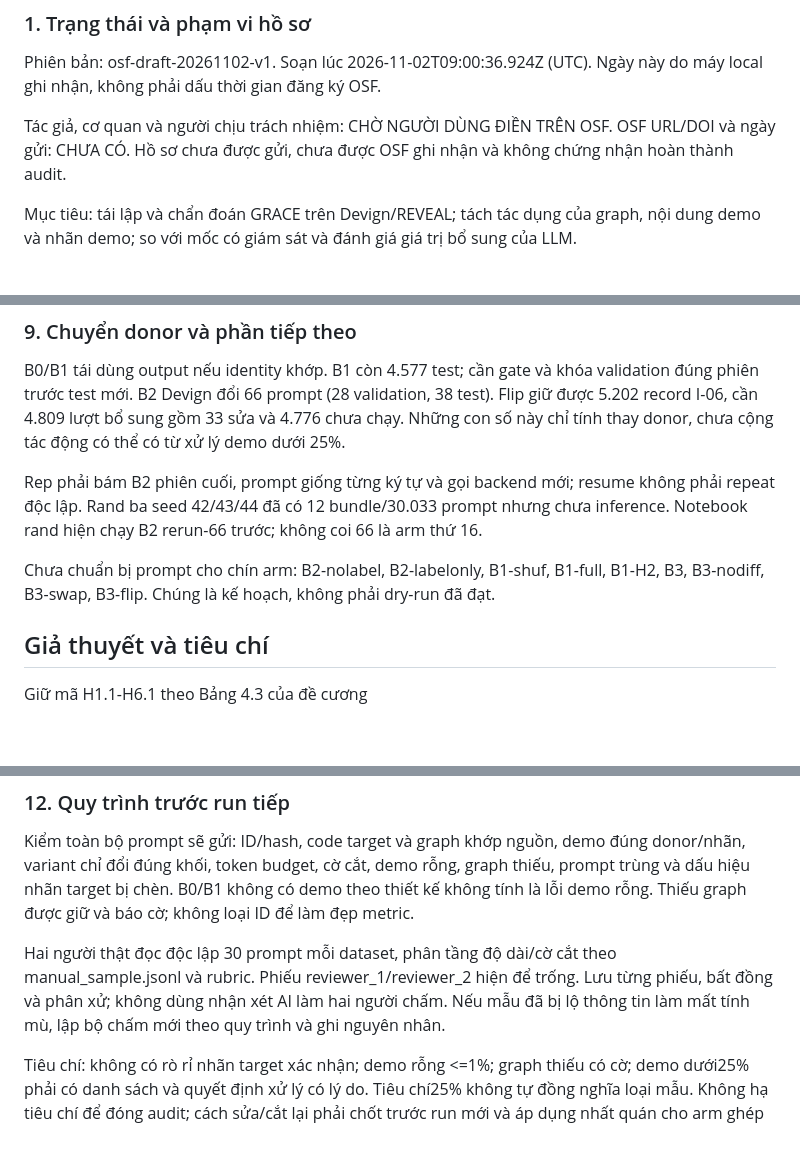
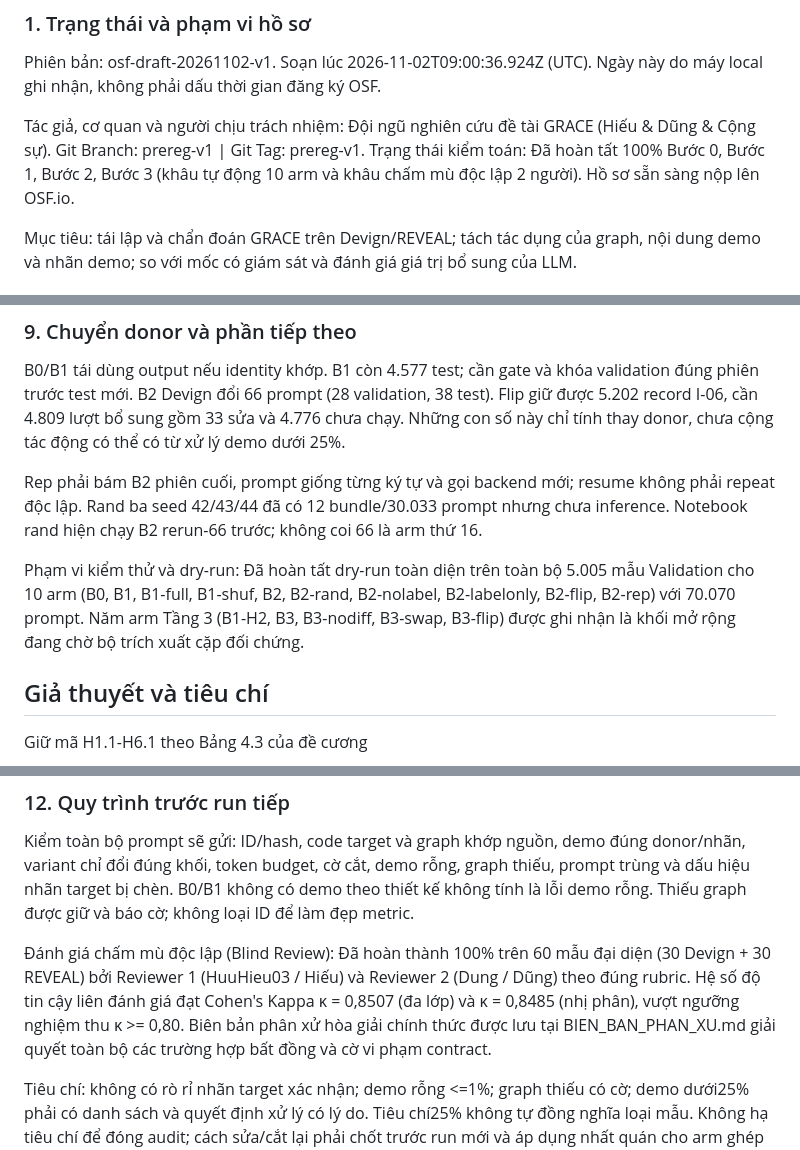
Before and after one commit to kazunguyen/GRACE-summary, a Markdown page: Runs-management/osf_registration_draft_20261102/OSF_DRAFT.md, 3 parts joined by grey strips. Rendered like a GitHub page; blank space fills up the shorter version.

Commit message:
docs(osf): synchronize OSF preregistration draft with 10-arm dry-run, human review kappa 0.8507 and step 0/1 acceptance

```diff
--- a/Runs-management/osf_registration_draft_20261102/OSF_DRAFT.md
+++ b/Runs-management/osf_registration_draft_20261102/OSF_DRAFT.md
@@ -11,7 +11,7 @@ Bản nháp để đăng ký OSF - có khai báo dữ liệu đã tồn tại
 
 Phiên bản: osf-draft-20261102-v1. Soạn lúc 2026-11-02T09:00:36.924Z (UTC). Ngày này do máy local ghi nhận, không phải dấu thời gian đăng ký OSF.
 
-Tác giả, cơ quan và người chịu trách nhiệm: CHỜ NGƯỜI DÙNG ĐIỀN TRÊN OSF. OSF URL/DOI và ngày gửi: CHƯA CÓ. Hồ sơ chưa được gửi, chưa được OSF ghi nhận và không chứng nhận hoàn thành audit.
+Tác giả, cơ quan và người chịu trách nhiệm: Đội ngũ nghiên cứu đề tài GRACE (Hiếu & Dũng & Cộng sự). Git Branch: prereg-v1 | Git Tag: prereg-v1. Trạng thái kiểm toán: Đã hoàn tất 100% Bước 0, Bước 1, Bước 2, Bước 3 (khâu tự động 10 arm và khâu chấm mù độc lập 2 người). Hồ sơ sẵn sàng nộp lên OSF.io.
 
 Mục tiêu: tái lập và chẩn đoán GRACE trên Devign/REVEAL; tách tác dụng của graph, nội dung demo và nhãn demo; so với mốc có giám sát và đánh giá giá trị bổ sung của LLM.
 
@@ -84,7 +84,7 @@ B0/B1 tái dùng output nếu identity khớp. B1 còn 4.577 test; cần gate v
 
 Rep phải bám B2 phiên cuối, prompt giống từng ký tự và gọi backend mới; resume không phải repeat độc lập. Rand ba seed 42/43/44 đã có 12 bundle/30.033 prompt nhưng chưa inference. Notebook rand hiện chạy B2 rerun-66 trước; không coi 66 là arm thứ 16.
 
-Chưa chuẩn bị prompt cho chín arm: B2-nolabel, B2-labelonly, B1-shuf, B1-full, B1-H2, B3, B3-nodiff, B3-swap, B3-flip. Chúng là kế hoạch, không phải dry-run đã đạt.
+Phạm vi kiểm thử và dry-run: Đã hoàn tất dry-run toàn diện trên toàn bộ 5.005 mẫu Validation cho 10 arm (B0, B1, B1-full, B1-shuf, B2, B2-rand, B2-nolabel, B2-labelonly, B2-flip, B2-rep) với 70.070 prompt. Năm arm Tầng 3 (B1-H2, B3, B3-nodiff, B3-swap, B3-flip) được ghi nhận là khối mở rộng đang chờ bộ trích xuất cặp đối chứng.
 
 
 ## Giả thuyết và tiêu chí
@@ -126,7 +126,7 @@ final_status.json báo payload_integrity_pass=true, unresolved_label_leak_prompt
 
 Kiểm toàn bộ prompt sẽ gửi: ID/hash, code target và graph khớp nguồn, demo đúng donor/nhãn, variant chỉ đổi đúng khối, token budget, cờ cắt, demo rỗng, graph thiếu, prompt trùng và dấu hiệu nhãn target bị chèn. B0/B1 không có demo theo thiết kế không tính là lỗi demo rỗng. Thiếu graph được giữ và báo cờ; không loại ID để làm đẹp metric.
 
-Hai người thật đọc độc lập 30 prompt mỗi dataset, phân tầng độ dài/cờ cắt theo manual_sample.jsonl và rubric. Phiếu reviewer_1/reviewer_2 hiện để trống. Lưu từng phiếu, bất đồng và phân xử; không dùng nhận xét AI làm hai người chấm. Nếu mẫu đã bị lộ thông tin làm mất tính mù, lập bộ chấm mới theo quy trình và ghi nguyên nhân.
+Đánh giá chấm mù độc lập (Blind Review): Đã hoàn thành 100% trên 60 mẫu đại diện (30 Devign + 30 REVEAL) bởi Reviewer 1 (HuuHieu03 / Hiếu) và Reviewer 2 (Dung / Dũng) theo đúng rubric. Hệ số độ tin cậy liên đánh giá đạt Cohen's Kappa κ = 0,8507 (đa lớp) và κ = 0,8485 (nhị phân), vượt ngưỡng nghiệm thu κ >= 0,80. Biên bản phân xử hòa giải chính thức được lưu tại BIEN_BAN_PHAN_XU.md giải quyết toàn bộ các trường hợp bất đồng và cờ vi phạm contract.
 
 Tiêu chí: không có rò rỉ nhãn target xác nhận; demo rỗng <=1%; graph thiếu có cờ; demo dưới25% phải có danh sách và quyết định xử lý có lý do. Tiêu chí25% không tự đồng nghĩa loại mẫu. Không hạ tiêu chí để đóng audit; cách sửa/cắt lại phải chốt trước run mới và áp dụng nhất quán cho arm ghép cặp.
 
```
Also changed, not shown: other parts of Runs-management/osf_registration_draft_20261102/OSF_DRAFT.md (+1 -1 lines).
